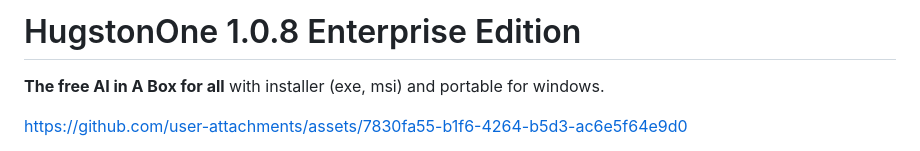
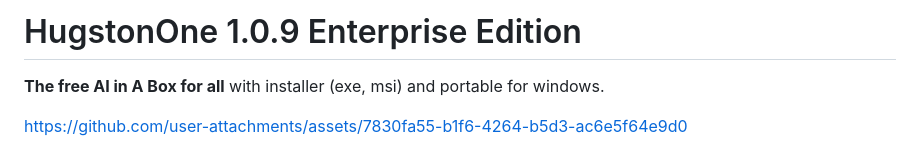
Before and after one commit to Mainframework/HugstonOne, a Markdown page: README.md, the part around the change. GitHub-like rendering.

```diff
--- a/README.md
+++ b/README.md
@@ -1,4 +1,4 @@
-# HugstonOne 1.0.8 Enterprise Edition
+# HugstonOne 1.0.9 Enterprise Edition
 
 **The free AI in A Box for all**
 with installer (exe, msi) and portable for windows.
```
